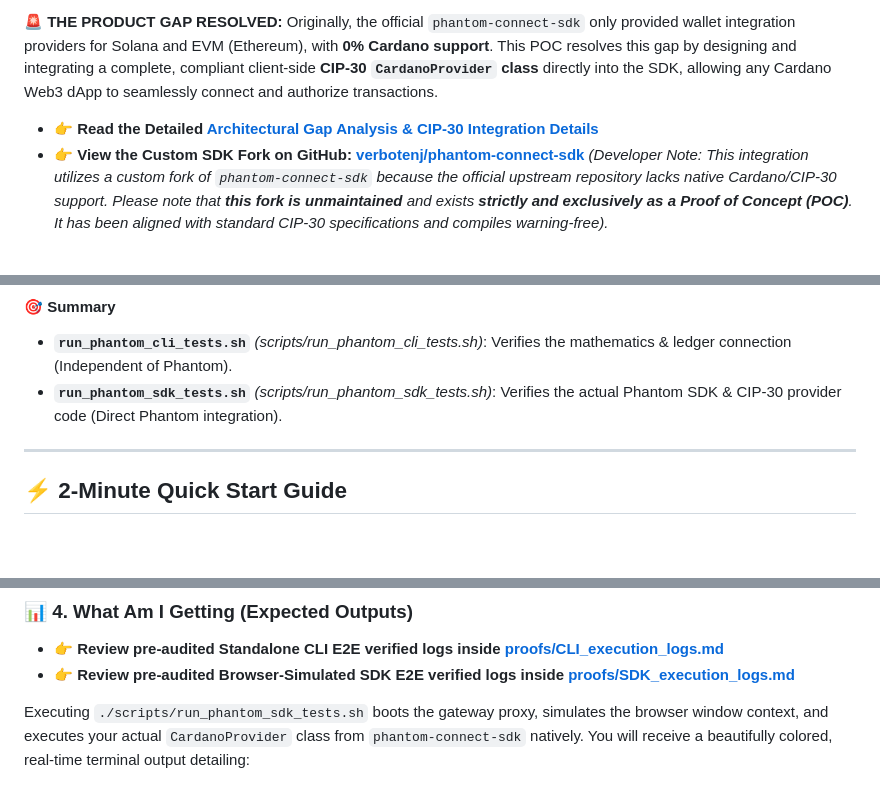
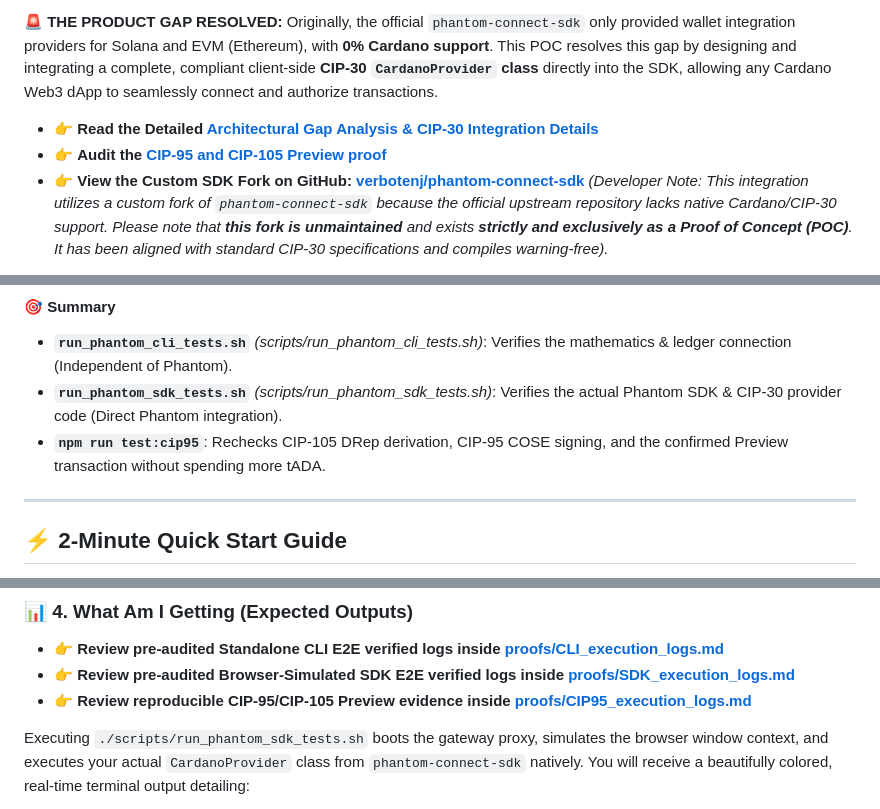
Before and after one commit to verbotenj/cardano-phantom-poc, a Markdown page: README.md, 3 parts joined by grey strips. Drawn GitHub-style; blank space fills up the shorter version.

Commit message:
docs(proofs): record CIP-95 Preview evidence
Signed-off-by: verbotenj <verbotenj@gmail.com>

```diff
--- a/README.md
+++ b/README.md
@@ -5,6 +5,7 @@ This repository contains the official, fully-functional Proof of Concept (POC) d
 **🚨 THE PRODUCT GAP RESOLVED:** Originally, the official `phantom-connect-sdk` only provided wallet integration providers for Solana and EVM (Ethereum), with **0% Cardano support**. This POC resolves this gap by designing and integrating a complete, compliant client-side **CIP-30 `CardanoProvider` class** directly into the SDK, allowing any Cardano Web3 dApp to seamlessly connect and authorize transactions.
 
 * 👉 **Read the Detailed [Architectural Gap Analysis & CIP-30 Integration Details](proofs/GAP_ANALYSIS.md)**
+* 👉 **Audit the [CIP-95 and CIP-105 Preview proof](proofs/CIP95_execution_logs.md)**
 * 👉 **View the Custom SDK Fork on GitHub: [verbotenj/phantom-connect-sdk](https://github.com/verbotenj/phantom-connect-sdk)** *(Developer Note: This integration utilizes a custom fork of `phantom-connect-sdk` because the official upstream repository lacks native Cardano/CIP-30 support. Please note that **this fork is unmaintained** and exists **strictly and exclusively as a Proof of Concept (POC)**. It has been aligned with standard CIP-30 specifications and compiles warning-free).*
 
 Supported and powered by **[Demeter.run](https://demeter.run/)** (run jointly by **[TxPipe](https://txpipe.io/)** and **[Blink Labs](https://blinklabs.io/)**, two independent engineering teams you already know from the Cardano ecosystem), providing world-class, production-grade cloud infrastructure, Node hosting, and Blockfrost API Gateways for the Cardano developer ecosystem.
@@ -81,6 +82,7 @@ Your root directory contains **two completely independent execution layers**. Th
 
 * **`run_phantom_cli_tests.sh`** *(scripts/run_phantom_cli_tests.sh)*: Verifies the mathematics & ledger connection (Independent of Phantom).
 * **`run_phantom_sdk_tests.sh`** *(scripts/run_phantom_sdk_tests.sh)*: Verifies the actual Phantom SDK & CIP-30 provider code (Direct Phantom integration).
+* **`npm run test:cip95`**: Rechecks CIP-105 DRep derivation, CIP-95 COSE signing, and the confirmed Preview transaction without spending more tADA.
 
 ---
 
@@ -136,6 +138,7 @@ Once your `.env.development` is populated, run the single local automation scrip
 
 * 👉 **Review pre-audited Standalone CLI E2E verified logs inside [proofs/CLI_execution_logs.md](proofs/CLI_execution_logs.md)**
 * 👉 **Review pre-audited Browser-Simulated SDK E2E verified logs inside [proofs/SDK_execution_logs.md](proofs/SDK_execution_logs.md)**
+* 👉 **Review reproducible CIP-95/CIP-105 Preview evidence inside [proofs/CIP95_execution_logs.md](proofs/CIP95_execution_logs.md)**
 
 Executing `./scripts/run_phantom_sdk_tests.sh` boots the gateway proxy, simulates the browser window context, and executes your actual `CardanoProvider` class from `phantom-connect-sdk` natively. You will receive a beautifully colored, real-time terminal output detailing:
 
```
Also changed, not shown: proofs/CIP95_execution_logs.md (added, +53 -0 lines), proofs/SDK_execution_logs.md (+2 -0 lines).
